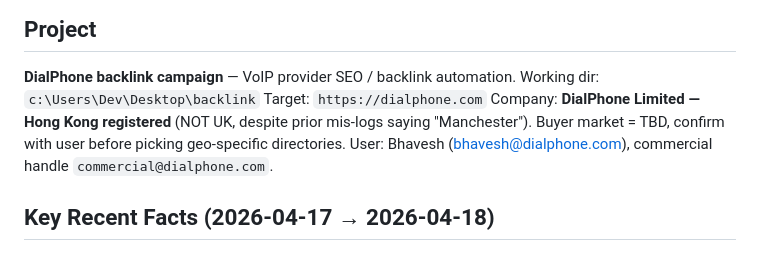
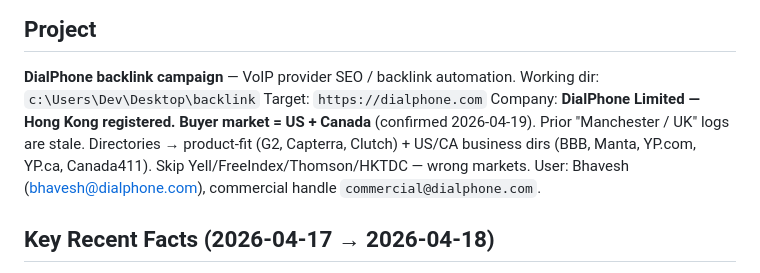
Before and after one commit to adityashuklaa/BACKLINK, a Markdown page: wiki/hot.md, the part around the change. Drawn GitHub-style.

Commit message:
wiki: auto-commit 2026-04-19 01:07

```diff
--- a/wiki/hot.md
+++ b/wiki/hot.md
@@ -12,7 +12,7 @@ last_updated: 2026-04-18
 **DialPhone backlink campaign** — VoIP provider SEO / backlink automation.
 Working dir: `c:\Users\Dev\Desktop\backlink`
 Target: `https://dialphone.com`
-Company: **DialPhone Limited — Hong Kong registered** (NOT UK, despite prior mis-logs saying "Manchester"). Buyer market = TBD, confirm with user before picking geo-specific directories.
+Company: **DialPhone Limited — Hong Kong registered. Buyer market = US + Canada** (confirmed 2026-04-19). Prior "Manchester / UK" logs are stale. Directories → product-fit (G2, Capterra, Clutch) + US/CA business dirs (BBB, Manta, YP.com, YP.ca, Canada411). Skip Yell/FreeIndex/Thomson/HKTDC — wrong markets.
 User: Bhavesh (bhavesh@dialphone.com), commercial handle `commercial@dialphone.com`.
 
 ## Key Recent Facts (2026-04-17 → 2026-04-18)
```
